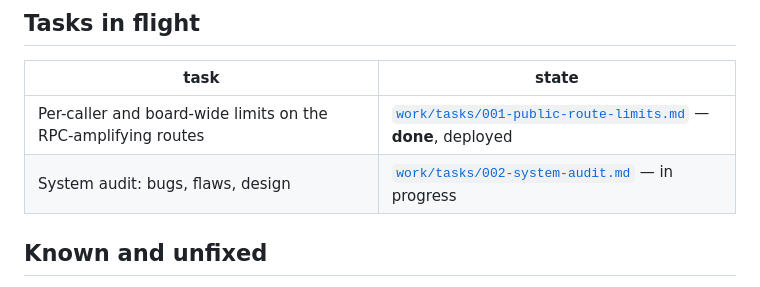
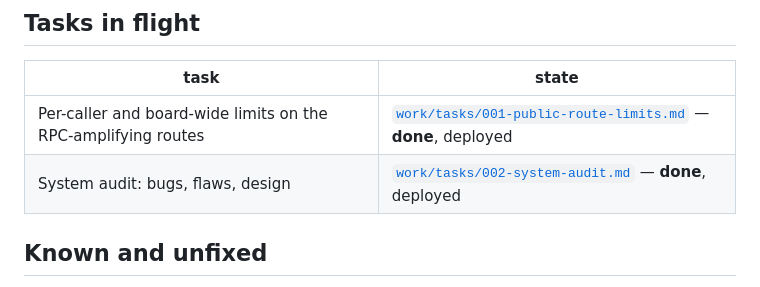
Before and after one commit to multilaunch/assay, a Markdown page: PROJECT.md, the part around the change. Rendered like a GitHub page.

```diff
--- a/PROJECT.md
+++ b/PROJECT.md
@@ -65,7 +65,7 @@ npm run typecheck && npm test && npm run build
 | task | state |
 | --- | --- |
 | Per-caller and board-wide limits on the RPC-amplifying routes | [`work/tasks/001-public-route-limits.md`](work/tasks/001-public-route-limits.md) — **done**, deployed |
-| System audit: bugs, flaws, design | [`work/tasks/002-system-audit.md`](work/tasks/002-system-audit.md) — in progress |
+| System audit: bugs, flaws, design | [`work/tasks/002-system-audit.md`](work/tasks/002-system-audit.md) — **done**, deployed |
 
 ## Known and unfixed
 
```
Also changed, not shown: work/tasks/002-system-audit.md (+21 -3 lines).
